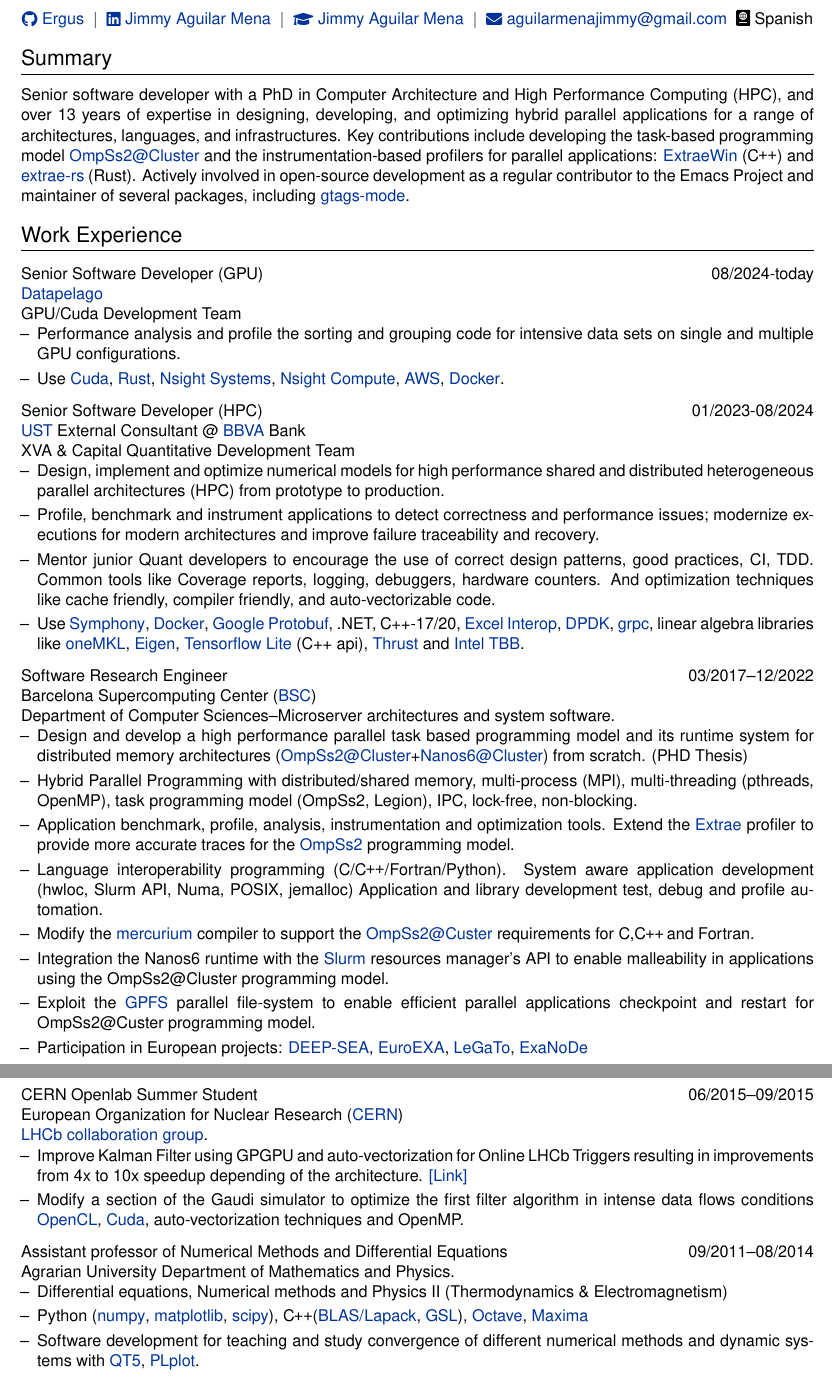
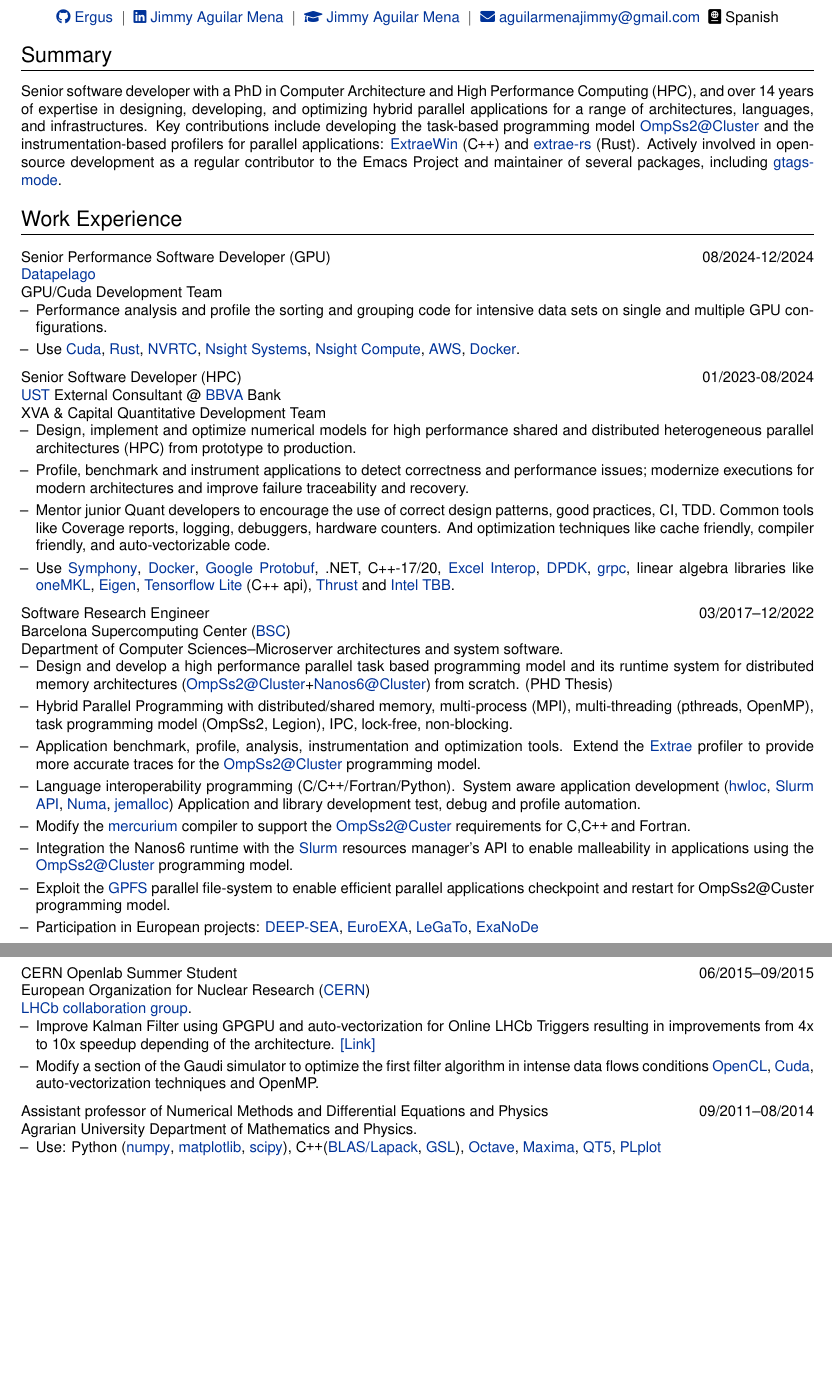
Before and after one commit to Ergus/CV, a LaTeX CV (CV.tex): two parts of pages 1 and 2 of 3, joined at a grey line, cut so that both start at the same text, the shorter picture padded with empty space. Compiled offline with XeLaTeX.

Commit message:
Update 12/02/2025

```diff
--- a/CV.tex
+++ b/CV.tex
@@ -1,4 +1,4 @@
-\documentclass[a4paper,11pt]{article}
+\documentclass[a4paper,10pt]{article}
 
 % ----------------------------------------------------------------------------------------
 %	FONT
@@ -100,7 +100,7 @@
 \section{Summary}
 
 Senior software developer with a PhD in Computer Architecture and High
-Performance Computing (HPC), and over 13 years of expertise in
+Performance Computing (HPC), and over 14 years of expertise in
 designing, developing, and optimizing hybrid parallel applications for
 a range of architectures, languages, and infrastructures. Key
 contributions include developing the task-based programming model
@@ -116,7 +116,7 @@
 \section{Work Experience}
 
 \begin{tabularx}{\linewidth}{ @{}l r@{} }
-  \textbf{Senior Software Developer (GPU)} & \hfill 08/2024-today \\
+  \textbf{Senior Performance Software Developer (GPU)} & \hfill 08/2024-12/2024 \\
   \href{https://www.datapelago.io/}{Datapelago} &  \\
 
   \multicolumn{2}{@{}X@{}}{
@@ -128,6 +128,7 @@
               for intensive data sets on single and multiple GPU configurations.
           \item[--] Use \href{https://developer.nvidia.com/cuda-zone}{Cuda},
               \href{https://www.rust-lang.org/}{Rust},
+              \href{https://docs.nvidia.com/cuda/nvrtc/}{NVRTC},
               \href{https://developer.nvidia.com/nsight-systems}{Nsight Systems},
               \href{https://developer.nvidia.com/nsight-compute}{Nsight Compute},
               \href{https://aws.amazon.com/}{AWS},
@@ -193,15 +194,20 @@
           \item[--]  Application benchmark, profile, analysis,
               instrumentation and optimization tools. Extend the \href{https://tools.bsc.es/extrae}{Extrae}
               profiler to provide more accurate traces for the
-              \href{https://github.com/bsc-pm/ompss-2-cluster-releases}{OmpSs2} programming model.
+              \href{https://github.com/bsc-pm/ompss-2-cluster-releases}{OmpSs2@Cluster} programming model.
           \item[--] Language interoperability programming (C/\CC/Fortran/Python).
-              System aware application development (hwloc, Slurm API, Numa, POSIX, jemalloc)
+              System aware application development (%
+              \href{https://www.open-mpi.org/projects/hwloc/}{hwloc},
+              \href{https://slurm.schedmd.com/rest.html}{Slurm API},
+              \href{https://man7.org/linux/man-pages/man3/numa.3.html}{Numa},
+              \href{https://jemalloc.net/}{jemalloc})
               Application and library development test, debug and profile automation.
           \item[--] Modify the \href{https://pm.bsc.es/mcxx}{mercurium} compiler to support the
               \href{https://github.com/bsc-pm/ompss-2-cluster-releases}{OmpSs2@Custer} requirements
               for C,\CC\,and Fortran.
           \item[--] Integration the Nanos6 runtime with the \href{https://slurm.schedmd.com/}{Slurm} resources
-              manager's API to enable malleability in applications using the OmpSs2@Cluster programming model.
+              manager's API to enable malleability in applications using the
+              \href{https://github.com/bsc-pm/ompss-2-cluster-releases}{OmpSs2@Cluster} programming model.
           \item[--] Exploit the \href{https://www.ibm.com/docs/en/gpfs/4.1.0.4}{GPFS}
               parallel file-system to enable efficient parallel applications checkpoint and restart for
               OmpSs2@Custer programming model.
@@ -238,7 +244,7 @@
 \end{tabularx}
 
 \begin{tabularx}{\linewidth}{ @{}l r@{} }
-  \textbf{Assistant professor of Numerical Methods and Differential Equations} & \hfill 09/2011--08/2014 \\
+  \textbf{Assistant professor of Numerical Methods and Differential Equations and Physics} & \hfill 09/2011--08/2014 \\
 
   \multicolumn{2}{@{}X@{}}{
   \begin{minipage}[t]{\linewidth}
@@ -246,17 +252,15 @@
       Department of Mathematics and Physics.
 
       \begin{itemize}[nosep,after=\strut, leftmargin=1em, itemsep=3pt]
-          \item[--] Differential equations, Numerical methods and Physics II (Thermodynamics \& Electromagnetism)
-          \item[--] Python (\href{https://numpy.org/}{numpy},
+          \item[--] Use: Python (\href{https://numpy.org/}{numpy},
               \href{https://matplotlib.org/}{matplotlib},
               \href{https://scipy.org/}{scipy}),
               \CC (\href{https://netlib.org/lapack/}{BLAS/Lapack},
               \href{https://www.gnu.org/software/gsl/}{GSL}),
               \href{https://octave.org/}{Octave},
-              \href{https://maxima.sourceforge.io/}{Maxima}
-          \item[--] Software development for teaching and study convergence of different numerical
-              methods and dynamic systems with \href{https://doc.qt.io/qt-5.15/}{QT5},
-              \href{https://plplot.sourceforge.net/}{PLplot}.
+              \href{https://maxima.sourceforge.io/}{Maxima},
+              \href{https://doc.qt.io/qt-5.15/}{QT5},
+              \href{https://plplot.sourceforge.net/}{PLplot}
       \end{itemize}
   \end{minipage}
   }
```
Also changed, not shown: CV.tex (2 more changed lines).
